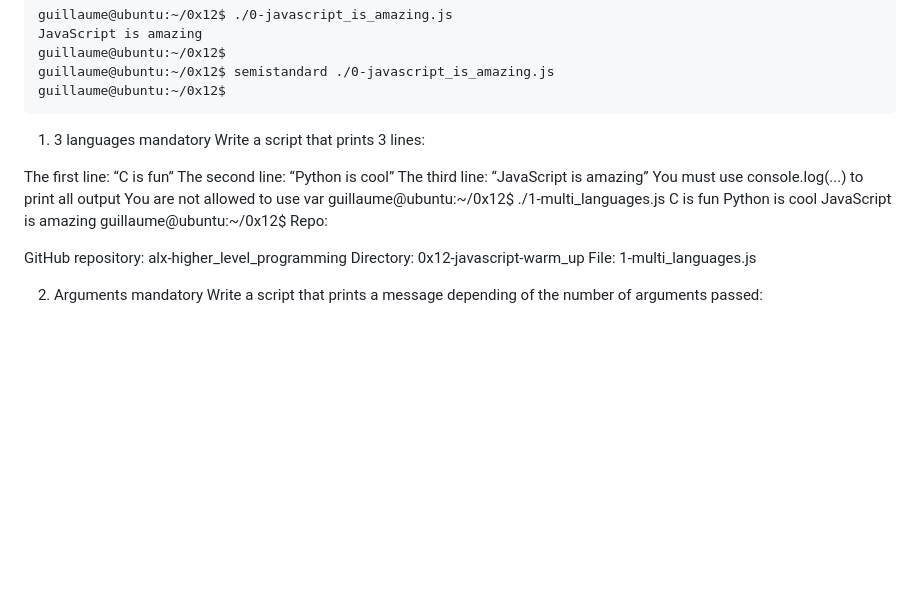
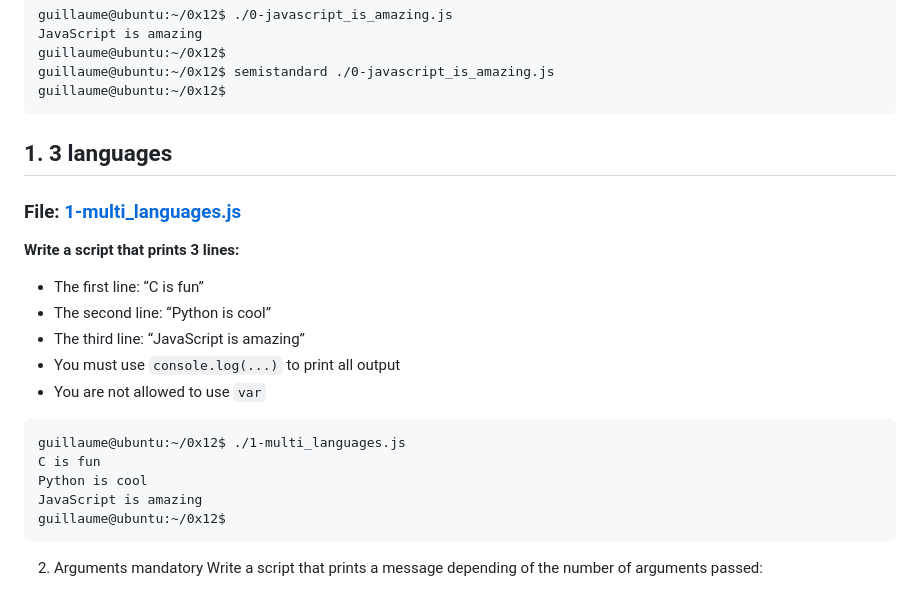
Before and after one commit to youssef-m-roushdy/alx-higher_level_programming, a Markdown page: 0x12-javascript-warm_up/README.md, the part around the change. Rendered like a GitHub page; blank space fills up the shorter version.

Commit message:
3 languages

````diff
--- a/0x12-javascript-warm_up/README.md
+++ b/0x12-javascript-warm_up/README.md
@@ -61,25 +61,25 @@ guillaume@ubuntu:~/0x12$ semistandard ./0-javascript_is_amazing.js
 guillaume@ubuntu:~/0x12$
 ```
 
-1. 3 languages
-mandatory
-Write a script that prints 3 lines:
+## 1. 3 languages
 
-The first line: “C is fun”
-The second line: “Python is cool”
-The third line: “JavaScript is amazing”
-You must use console.log(...) to print all output
-You are not allowed to use var
+### File: [1-multi_languages.js](1-multi_languages.js)
+
+<b>Write a script that prints 3 lines:</b>
+
+* The first line: “C is fun”
+* The second line: “Python is cool”
+* The third line: “JavaScript is amazing”
+* You must use `console.log(...)` to print all output
+* You are not allowed to use `var`
+
+```
 guillaume@ubuntu:~/0x12$ ./1-multi_languages.js
 C is fun
 Python is cool
 JavaScript is amazing
 guillaume@ubuntu:~/0x12$
-Repo:
-
-GitHub repository: alx-higher_level_programming
-Directory: 0x12-javascript-warm_up
-File: 1-multi_languages.js
+```
 
 2. Arguments
 mandatory
````
